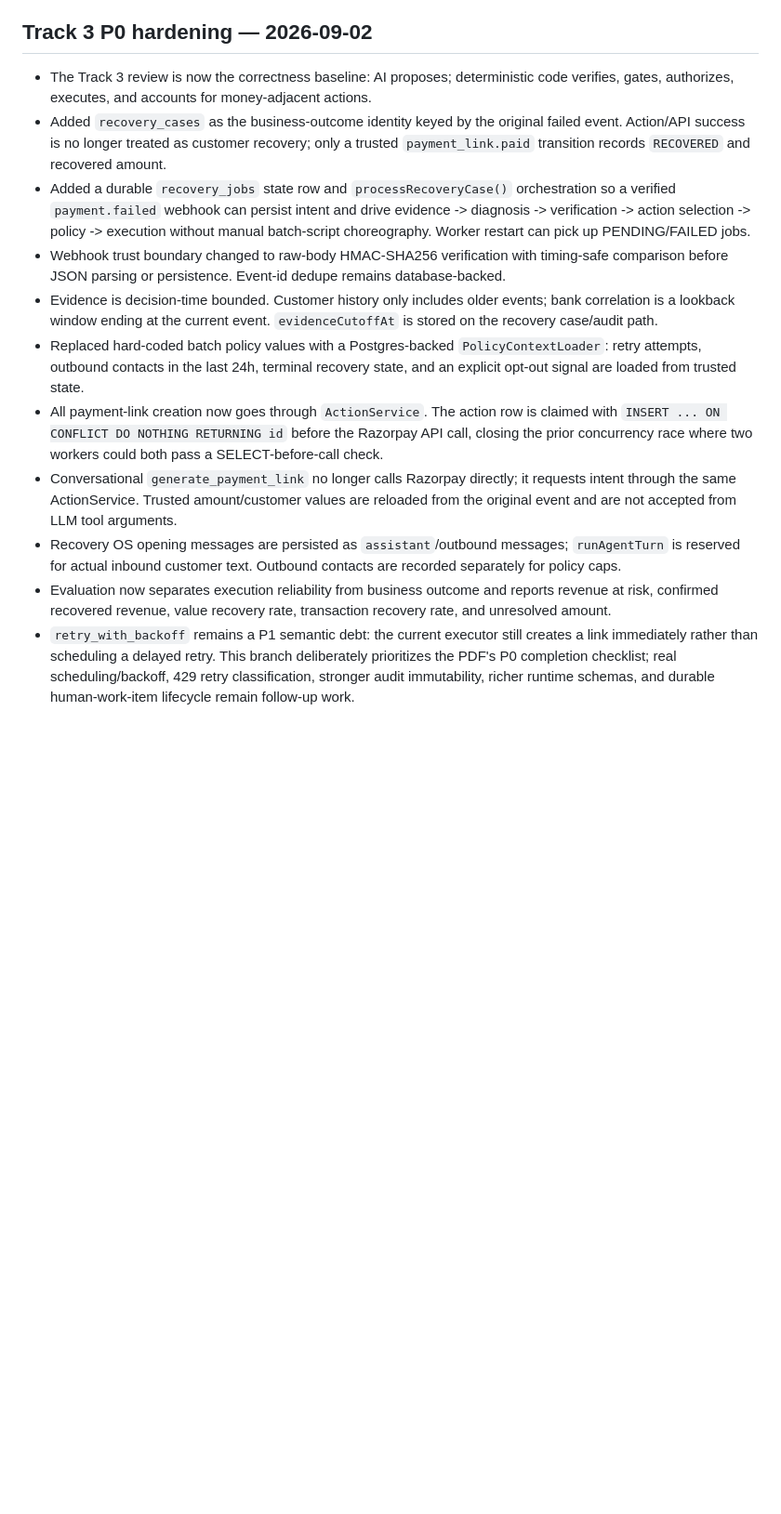
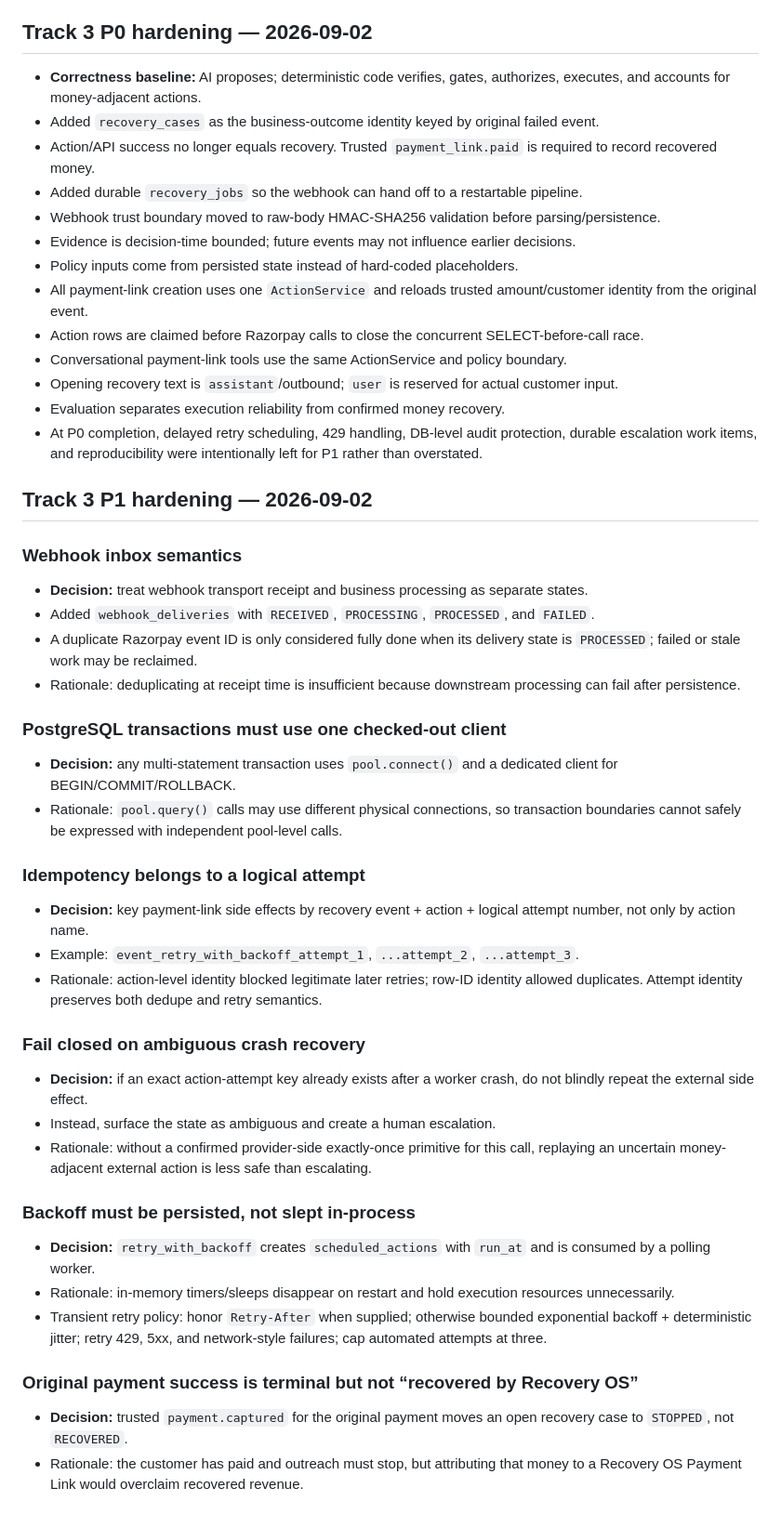
Before and after one commit to SHUBHANSHU602/Recovery-OS, a Markdown page: DECISION.md, the part around one of its changes. Shown at 93% size. Drawn GitHub-style; blank space fills up the shorter version.

Commit message:
docs(decision): record P1 reliability and submission decisions

```diff
--- a/DECISION.md
+++ b/DECISION.md
@@ -77,13 +65,47 @@
 
 ## Track 3 P0 hardening — 2026-09-02
-- The Track 3 review is now the correctness baseline: AI proposes; deterministic code verifies, gates, authorizes, executes, and accounts for money-adjacent actions.
-- Added `recovery_cases` as the business-outcome identity keyed by the original failed event. Action/API success is no longer treated as customer recovery; only a trusted `payment_link.paid` transition records `RECOVERED` and recovered amount.
-- Added a durable `recovery_jobs` state row and `processRecoveryCase()` orchestration so a verified `payment.failed` webhook can persist intent and drive evidence -> diagnosis -> verification -> action selection -> policy -> execution without manual batch-script choreography. Worker restart can pick up PENDING/FAILED jobs.
-- Webhook trust boundary changed to raw-body HMAC-SHA256 verification with timing-safe comparison before JSON parsing or persistence. Event-id dedupe remains database-backed.
-- Evidence is decision-time bounded. Customer history only includes older events; bank correlation is a lookback window ending at the current event. `evidenceCutoffAt` is stored on the recovery case/audit path.
-- Replaced hard-coded batch policy values with a Postgres-backed `PolicyContextLoader`: retry attempts, outbound contacts in the last 24h, terminal recovery state, and an explicit opt-out signal are loaded from trusted state.
-- All payment-link creation now goes through `ActionService`. The action row is claimed with `INSERT ... ON CONFLICT DO NOTHING RETURNING id` before the Razorpay API call, closing the prior concurrency race where two workers could both pass a SELECT-before-call check.
-- Conversational `generate_payment_link` no longer calls Razorpay directly; it requests intent through the same ActionService. Trusted amount/customer values are reloaded from the original event and are not accepted from LLM tool arguments.
-- Recovery OS opening messages are persisted as `assistant`/outbound messages; `runAgentTurn` is reserved for actual inbound customer text. Outbound contacts are recorded separately for policy caps.
-- Evaluation now separates execution reliability from business outcome and reports revenue at risk, confirmed recovered revenue, value recovery rate, transaction recovery rate, and unresolved amount.
-- `retry_with_backoff` remains a P1 semantic debt: the current executor still creates a link immediately rather than scheduling a delayed retry. This branch deliberately prioritizes the PDF's P0 completion checklist; real scheduling/backoff, 429 retry classification, stronger audit immutability, richer runtime schemas, and durable human-work-item lifecycle remain follow-up work.
+- **Correctness baseline:** AI proposes; deterministic code verifies, gates, authorizes, executes, and accounts for money-adjacent actions.
+- Added `recovery_cases` as the business-outcome identity keyed by original failed event.
+- Action/API success no longer equals recovery. Trusted `payment_link.paid` is required to record recovered money.
+- Added durable `recovery_jobs` so the webhook can hand off to a restartable pipeline.
+- Webhook trust boundary moved to raw-body HMAC-SHA256 validation before parsing/persistence.
+- Evidence is decision-time bounded; future events may not influence earlier decisions.
+- Policy inputs come from persisted state instead of hard-coded placeholders.
+- All payment-link creation uses one `ActionService` and reloads trusted amount/customer identity from the original event.
+- Action rows are claimed before Razorpay calls to close the concurrent SELECT-before-call race.
+- Conversational payment-link tools use the same ActionService and policy boundary.
+- Opening recovery text is `assistant`/outbound; `user` is reserved for actual customer input.
+- Evaluation separates execution reliability from confirmed money recovery.
+- At P0 completion, delayed retry scheduling, 429 handling, DB-level audit protection, durable escalation work items, and reproducibility were intentionally left for P1 rather than overstated.
+
+## Track 3 P1 hardening — 2026-09-02
+
+### Webhook inbox semantics
+- **Decision:** treat webhook transport receipt and business processing as separate states.
+- Added `webhook_deliveries` with `RECEIVED`, `PROCESSING`, `PROCESSED`, and `FAILED`.
+- A duplicate Razorpay event ID is only considered fully done when its delivery state is `PROCESSED`; failed or stale work may be reclaimed.
+- Rationale: deduplicating at receipt time is insufficient because downstream processing can fail after persistence.
+
+### PostgreSQL transactions must use one checked-out client
+- **Decision:** any multi-statement transaction uses `pool.connect()` and a dedicated client for BEGIN/COMMIT/ROLLBACK.
+- Rationale: `pool.query()` calls may use different physical connections, so transaction boundaries cannot safely be expressed with independent pool-level calls.
+
+### Idempotency belongs to a logical attempt
+- **Decision:** key payment-link side effects by recovery event + action + logical attempt number, not only by action name.
+- Example: `event_retry_with_backoff_attempt_1`, `...attempt_2`, `...attempt_3`.
+- Rationale: action-level identity blocked legitimate later retries; row-ID identity allowed duplicates. Attempt identity preserves both dedupe and retry semantics.
+
+### Fail closed on ambiguous crash recovery
+- **Decision:** if an exact action-attempt key already exists after a worker crash, do not blindly repeat the external side effect.
+- Instead, surface the state as ambiguous and create a human escalation.
+- Rationale: without a confirmed provider-side exactly-once primitive for this call, replaying an uncertain money-adjacent external action is less safe than escalating.
+
+### Backoff must be persisted, not slept in-process
+- **Decision:** `retry_with_backoff` creates `scheduled_actions` with `run_at` and is consumed by a polling worker.
+- Rationale: in-memory timers/sleeps disappear on restart and hold execution resources unnecessarily.
+- Transient retry policy: honor `Retry-After` when supplied; otherwise bounded exponential backoff + deterministic jitter; retry 429, 5xx, and network-style failures; cap automated attempts at three.
+
+### Original payment success is terminal but not “recovered by Recovery OS”
+- **Decision:** trusted `payment.captured` for the original payment moves an open recovery case to `STOPPED`, not `RECOVERED`.
+- Rationale: the customer has paid and outreach must stop, but attributing that money to a Recovery OS Payment Link would overclaim recovered revenue.
+
```
Also changed, not shown: other parts of DECISION.md (+68 -44 lines).
